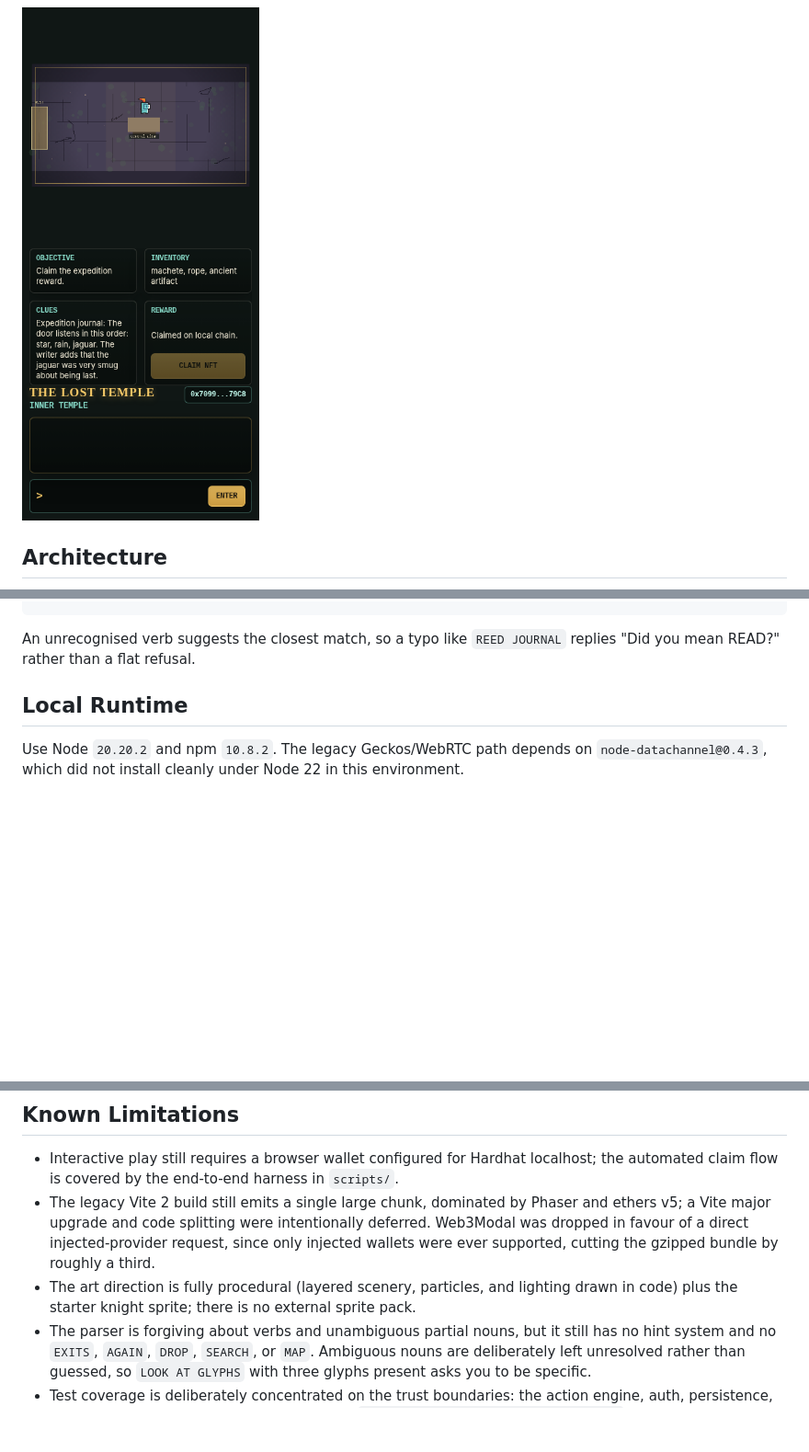
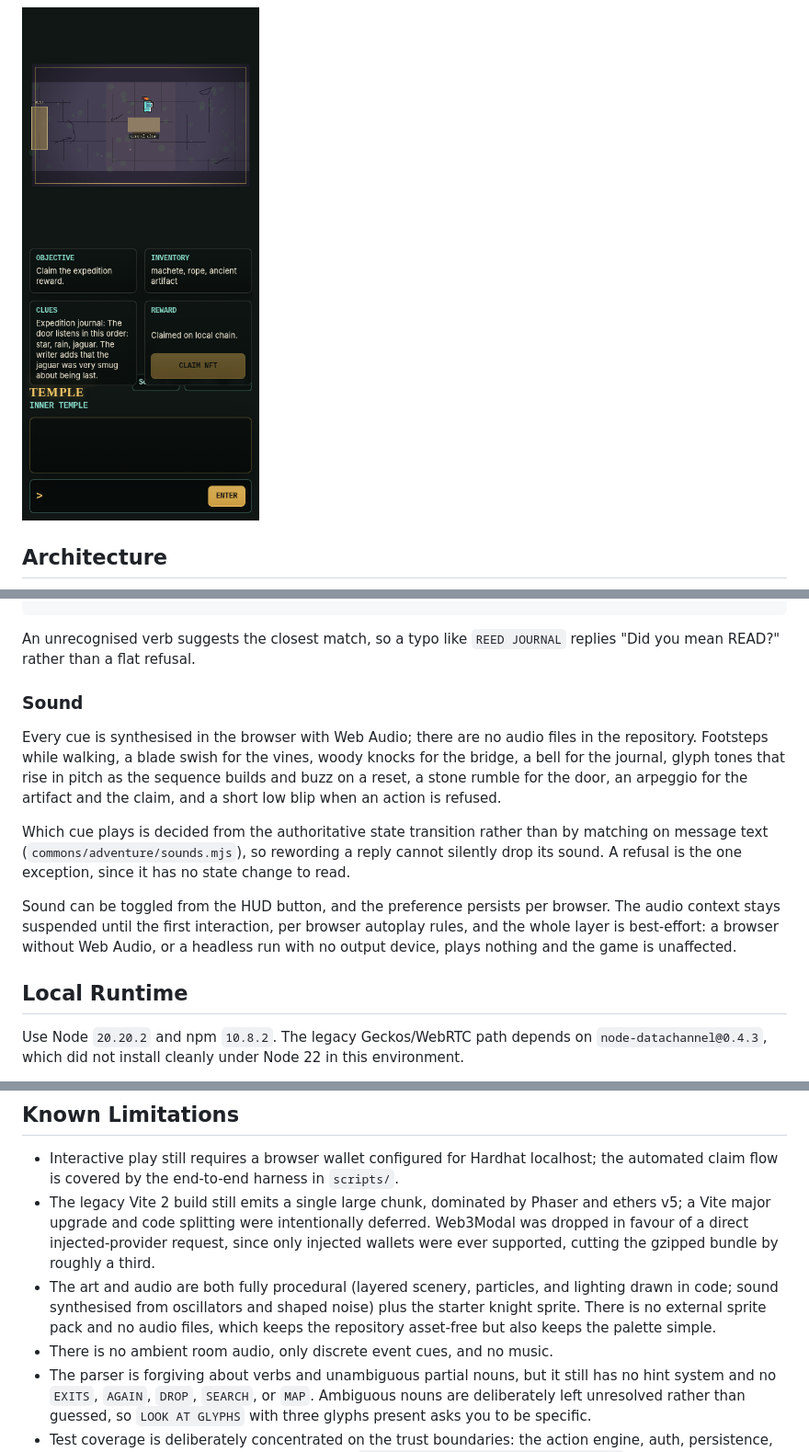
Before and after one commit to MatthewHRockwell/blockchain-game, a Markdown page: readme.md, 3 parts joined by grey strips. Shown at 92% size. Rendered like a GitHub page; pictures changed too: readme/lost-temple-mobile-claimed.png; blank space fills up the shorter version.

```diff
--- a/readme.md
+++ b/readme.md
@@ -103,6 +103,24 @@ CHECK INVENTORY   INV   I   ITEMS
 
 An unrecognised verb suggests the closest match, so a typo like `REED JOURNAL` replies
 "Did you mean READ?" rather than a flat refusal.
+
+### Sound
+
+Every cue is synthesised in the browser with Web Audio; there are no audio files in the
+repository. Footsteps while walking, a blade swish for the vines, woody knocks for the
+bridge, a bell for the journal, glyph tones that rise in pitch as the sequence builds
+and buzz on a reset, a stone rumble for the door, an arpeggio for the artifact and the
+claim, and a short low blip when an action is refused.
+
+Which cue plays is decided from the authoritative state transition rather than by
+matching on message text (`commons/adventure/sounds.mjs`), so rewording a reply cannot
+silently drop its sound. A refusal is the one exception, since it has no state change
+to read.
+
+Sound can be toggled from the HUD button, and the preference persists per browser. The
+audio context stays suspended until the first interaction, per browser autoplay rules,
+and the whole layer is best-effort: a browser without Web Audio, or a headless run with
+no output device, plays nothing and the game is unaffected.
 
 ## Local Runtime
 
@@ -285,7 +305,8 @@ Player states survive server restarts. The server keeps authoritative state in a
 
 - Interactive play still requires a browser wallet configured for Hardhat localhost; the automated claim flow is covered by the end-to-end harness in `scripts/`.
 - The legacy Vite 2 build still emits a single large chunk, dominated by Phaser and ethers v5; a Vite major upgrade and code splitting were intentionally deferred. Web3Modal was dropped in favour of a direct injected-provider request, since only injected wallets were ever supported, cutting the gzipped bundle by roughly a third.
-- The art direction is fully procedural (layered scenery, particles, and lighting drawn in code) plus the starter knight sprite; there is no external sprite pack.
+- The art and audio are both fully procedural (layered scenery, particles, and lighting drawn in code; sound synthesised from oscillators and shaped noise) plus the starter knight sprite. There is no external sprite pack and no audio files, which keeps the repository asset-free but also keeps the palette simple.
+- There is no ambient room audio, only discrete event cues, and no music.
 - The parser is forgiving about verbs and unambiguous partial nouns, but it still has no hint system and no `EXITS`, `AGAIN`, `DROP`, `SEARCH`, or `MAP`. Ambiguous nouns are deliberately left unresolved rather than guessed, so `LOOK AT GLYPHS` with three glyphs present asks you to be specific.
 - Test coverage is deliberately concentrated on the trust boundaries: the action engine, auth, persistence, and the claim contracts. The session scene (`server/game/scenes/adventureScene.js`), the HTTP/Geckos wiring in `server/server.js`, movement collision, and the client scenes have no unit coverage; the client is exercised only by the end-to-end harness. Room data has no structural test, so a bad exit or object position would be caught by playing rather than by CI.
 
```
Also changed, not shown: other parts of readme.md (+2 -0 lines), readme/lost-temple-claimed.png, readme/lost-temple-connected.png, readme/lost-temple-pre-claim.png, 5 other files.
